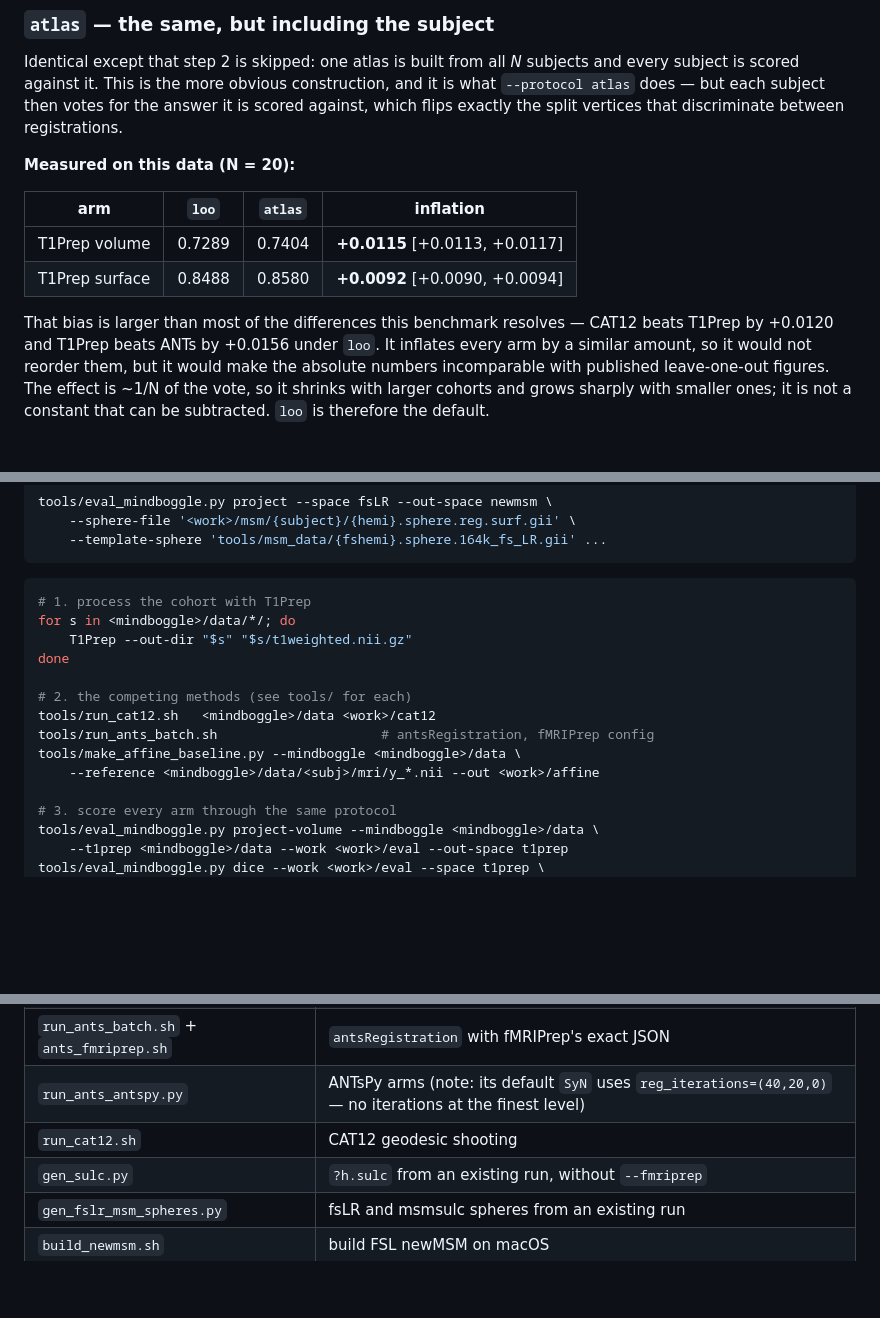
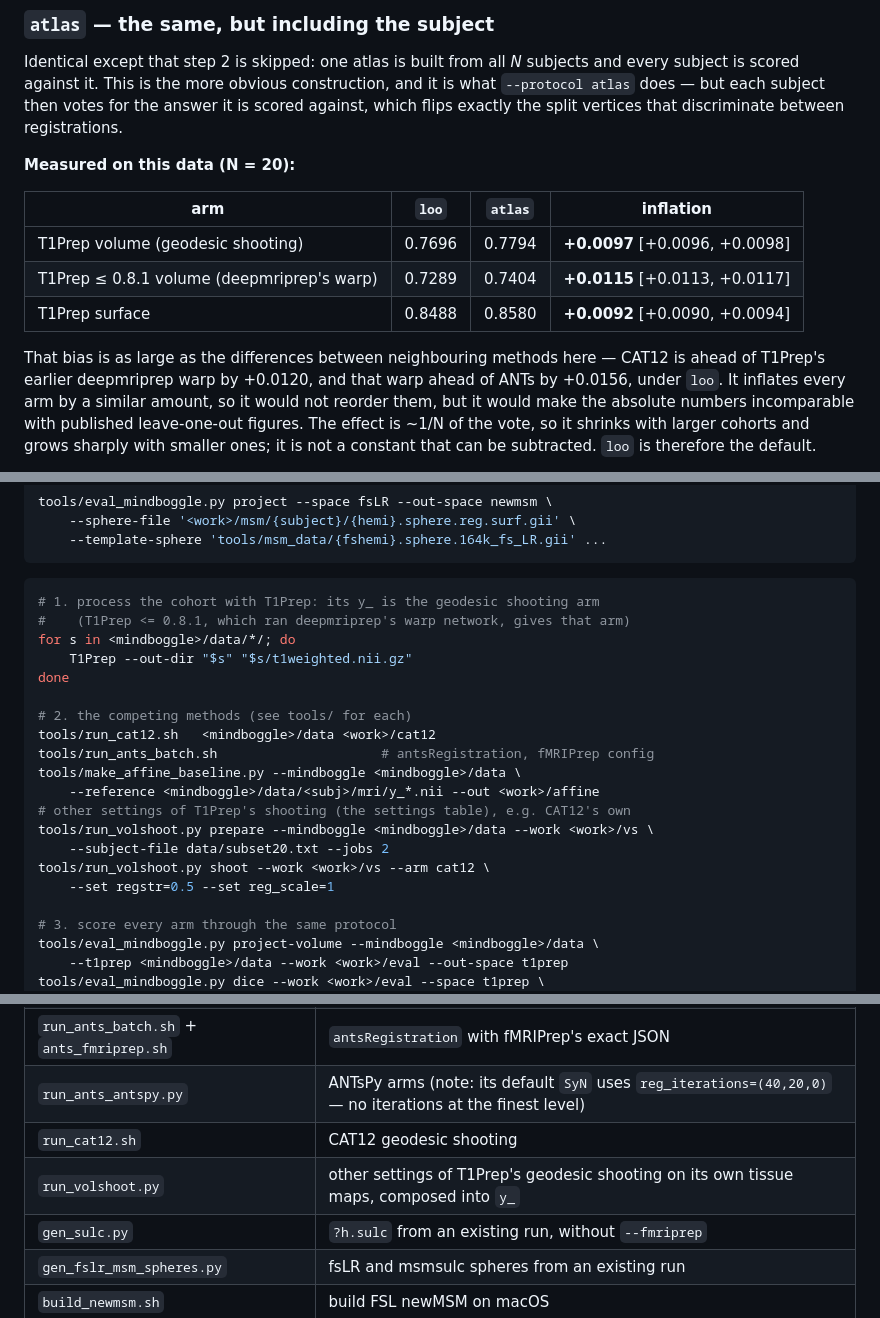
Before and after one commit to ChristianGaser/T1Prep, a Markdown page: evaluation/README.md, 3 parts joined by grey strips. Rendered like a GitHub page; blank space fills up the shorter version.

````diff
--- a/evaluation/README.md
+++ b/evaluation/README.md
@@ -62,11 +62,13 @@ vertices that discriminate between registrations.
 
 | arm | `loo` | `atlas` | inflation |
 |---|---|---|---|
-| T1Prep volume | 0.7289 | 0.7404 | **+0.0115** [+0.0113, +0.0117] |
+| T1Prep volume (geodesic shooting) | 0.7696 | 0.7794 | **+0.0097** [+0.0096, +0.0098] |
+| T1Prep ≤ 0.8.1 volume (deepmriprep's warp) | 0.7289 | 0.7404 | **+0.0115** [+0.0113, +0.0117] |
 | T1Prep surface | 0.8488 | 0.8580 | **+0.0092** [+0.0090, +0.0094] |
 
-That bias is larger than most of the differences this benchmark resolves —
-CAT12 beats T1Prep by +0.0120 and T1Prep beats ANTs by +0.0156 under `loo`.
+That bias is as large as the differences between neighbouring methods here —
+CAT12 is ahead of T1Prep's earlier deepmriprep warp by +0.0120, and that warp
+ahead of ANTs by +0.0156, under `loo`.
 It inflates every arm by a similar amount, so it would not reorder them, but
 it would make the absolute numbers incomparable with published leave-one-out
 figures.  The effect is ~1/N of the vote, so it shrinks with larger cohorts
@@ -191,7 +193,8 @@ tools/eval_mindboggle.py project --space fsLR --out-space newmsm \
 ```
 
 ```bash
-# 1. process the cohort with T1Prep
+# 1. process the cohort with T1Prep: its y_ is the geodesic shooting arm
+#    (T1Prep <= 0.8.1, which ran deepmriprep's warp network, gives that arm)
 for s in <mindboggle>/data/*/; do
     T1Prep --out-dir "$s" "$s/t1weighted.nii.gz"
 done
@@ -201,6 +204,11 @@ tools/run_cat12.sh   <mindboggle>/data <work>/cat12
 tools/run_ants_batch.sh                     # antsRegistration, fMRIPrep config
 tools/make_affine_baseline.py --mindboggle <mindboggle>/data \
     --reference <mindboggle>/data/<subj>/mri/y_*.nii --out <work>/affine
+# other settings of T1Prep's shooting (the settings table), e.g. CAT12's own
+tools/run_volshoot.py prepare --mindboggle <mindboggle>/data --work <work>/vs \
+    --subject-file data/subset20.txt --jobs 2
+tools/run_volshoot.py shoot --work <work>/vs --arm cat12 \
+    --set regstr=0.5 --set reg_scale=1
 
 # 3. score every arm through the same protocol
 tools/eval_mindboggle.py project-volume --mindboggle <mindboggle>/data \
@@ -224,6 +232,7 @@ normalisation can be dropped into the same comparison.
 | `run_ants_batch.sh` + `ants_fmriprep.sh` | `antsRegistration` with fMRIPrep's exact JSON |
 | `run_ants_antspy.py` | ANTsPy arms (note: its default `SyN` uses `reg_iterations=(40,20,0)` — no iterations at the finest level) |
 | `run_cat12.sh` | CAT12 geodesic shooting |
+| `run_volshoot.py` | other settings of T1Prep's geodesic shooting on its own tissue maps, composed into `y_` |
 | `gen_sulc.py` | `?h.sulc` from an existing run, without `--fmriprep` |
 | `gen_fslr_msm_spheres.py` | fsLR and msmsulc spheres from an existing run |
 | `build_newmsm.sh` | build FSL newMSM on macOS |
````
Also changed, not shown: evaluation/results/RESULTS.md (+94 -18 lines), evaluation/results/dice_boxplots.png, 3 other files.
